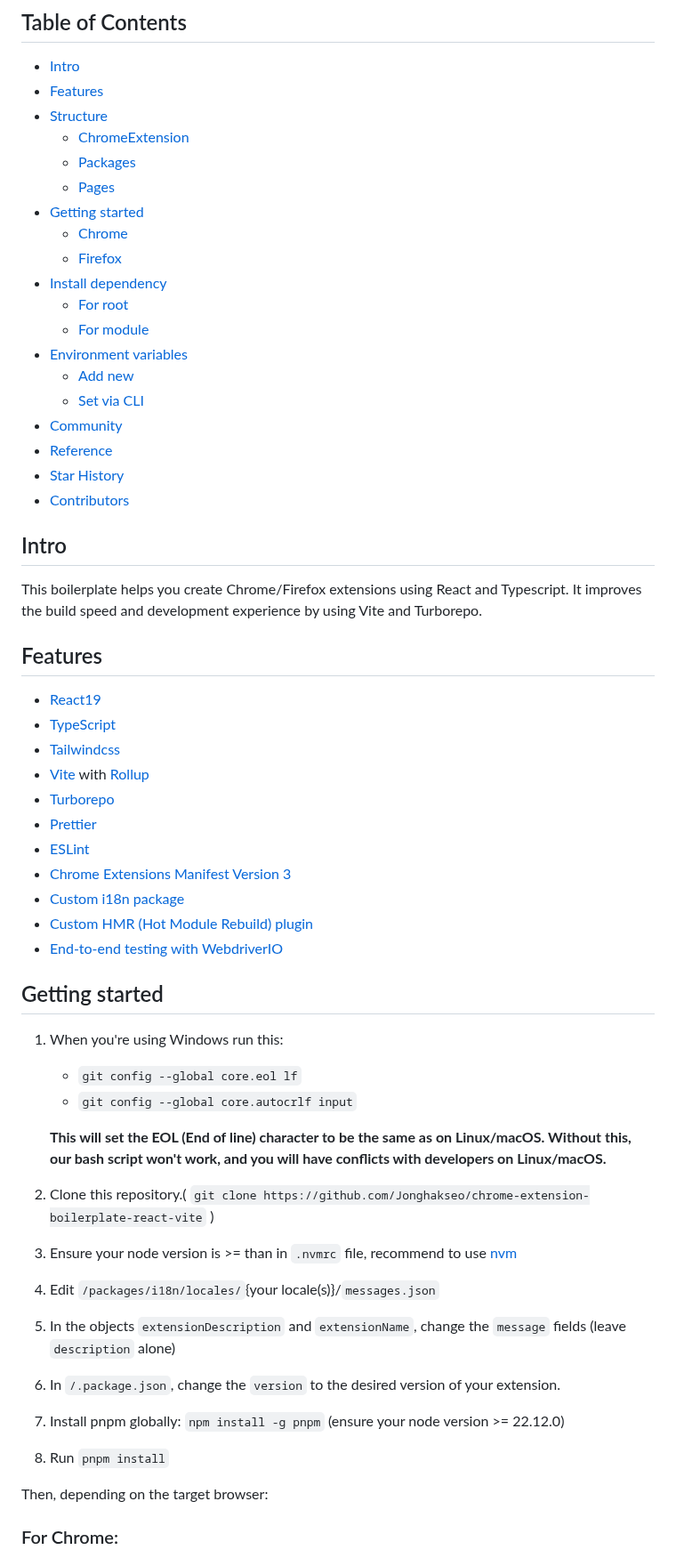
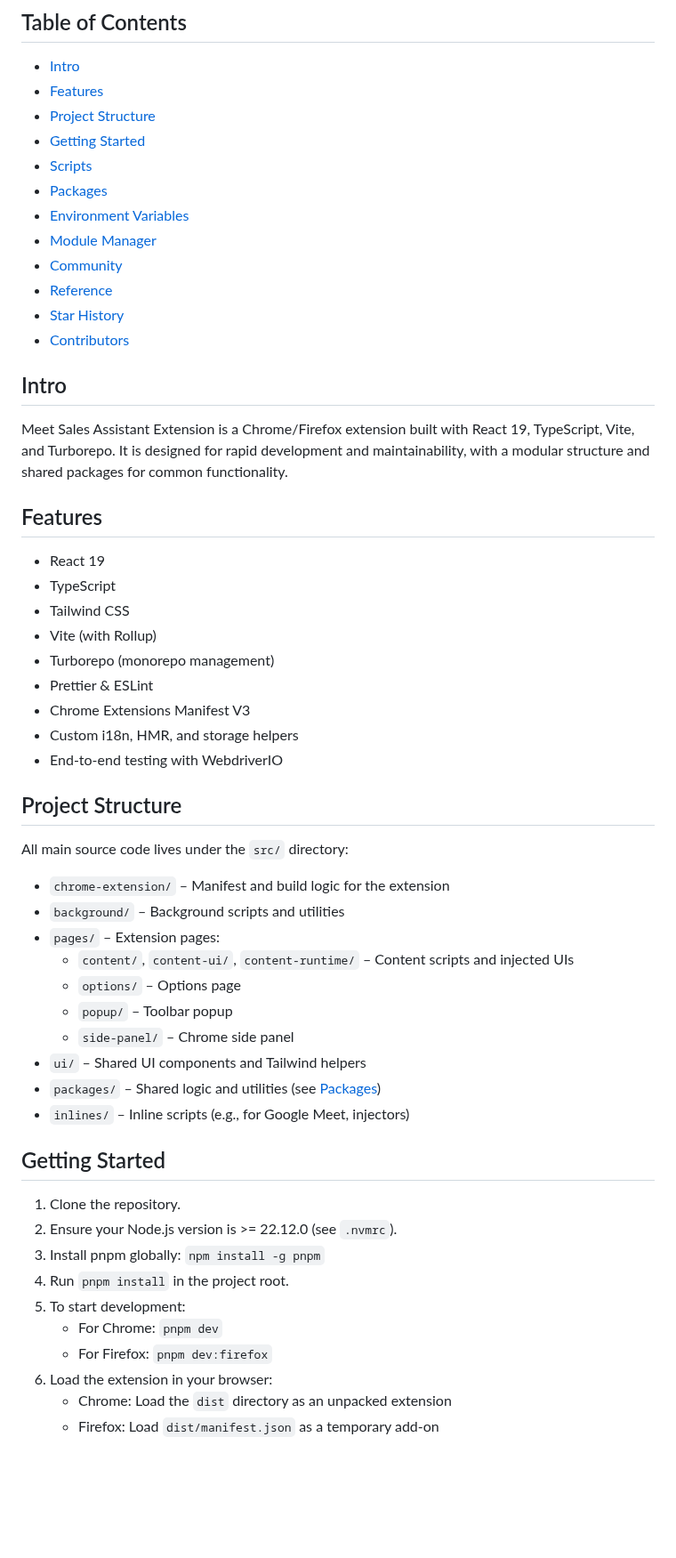
Before and after one commit to trakers33/assistant-extension, a Markdown page: README.md, the part around one of its changes. Shown at 89% size. Drawn GitHub-style; blank space fills up the shorter version.

````diff
--- a/README.md
+++ b/README.md
@@ -33,19 +33,12 @@
 
 - [Intro](#intro)
 - [Features](#features)
-- [Structure](#structure)
-    - [ChromeExtension](#structure-chrome-extension)
-    - [Packages](#structure-packages)
-    - [Pages](#structure-pages)
-- [Getting started](#getting-started)
-    - [Chrome](#getting-started-chrome)
-    - [Firefox](#getting-started-firefox)
-- [Install dependency](#install-dependency)
-    - [For root](#install-dependency-for-root)
-    - [For module](#install-dependency-for-module)
-- [Environment variables](#env-variables)
-    - [Add new](#env-variables-new)
-    - [Set via CLI](#env-variables-cli-set)
+- [Project Structure](#project-structure)
+- [Getting Started](#getting-started)
+- [Scripts](#scripts)
+- [Packages](#packages)
+- [Environment Variables](#environment-variables)
+- [Module Manager](#module-manager)
 - [Community](#community)
 - [Reference](#reference)
 - [Star History](#star-history)
@@ -53,41 +46,45 @@
 
 ## Intro
 
-This boilerplate helps you create Chrome/Firefox extensions using React and Typescript. It improves
-the build speed and development experience by using Vite and Turborepo.
+Meet Sales Assistant Extension is a Chrome/Firefox extension built with React 19, TypeScript, Vite, and Turborepo. It is designed for rapid development and maintainability, with a modular structure and shared packages for common functionality.
 
 ## Features
 
-- [React19](https://reactjs.org/)
-- [TypeScript](https://www.typescriptlang.org/)
-- [Tailwindcss](https://tailwindcss.com/)
-- [Vite](https://vitejs.dev/) with [Rollup](https://rollupjs.org/)
-- [Turborepo](https://turbo.build/repo)
-- [Prettier](https://prettier.io/)
-- [ESLint](https://eslint.org/)
-- [Chrome Extensions Manifest Version 3](https://developer.chrome.com/docs/extensions/mv3/intro/)
-- [Custom i18n package](/packages/i18n/)
-- [Custom HMR (Hot Module Rebuild) plugin](/packages/hmr/)
-- [End-to-end testing with WebdriverIO](https://webdriver.io/)
+- React 19
+- TypeScript
+- Tailwind CSS
+- Vite (with Rollup)
+- Turborepo (monorepo management)
+- Prettier & ESLint
+- Chrome Extensions Manifest V3
+- Custom i18n, HMR, and storage helpers
+- End-to-end testing with WebdriverIO
 
-## Getting started
+## Project Structure
 
-1. When you're using Windows run this:
-    - `git config --global core.eol lf`
-    - `git config --global core.autocrlf input`
+All main source code lives under the `src/` directory:
 
-   **This will set the EOL (End of line) character to be the same as on Linux/macOS. Without this, our bash script won't
-   work, and you will have conflicts with developers on Linux/macOS.**
-2. Clone this repository.( ```git clone https://github.com/Jonghakseo/chrome-extension-boilerplate-react-vite``` )
-3. Ensure your node version is >= than in `.nvmrc` file, recommend to
-   use [nvm](https://github.com/nvm-sh/nvm?tab=readme-ov-file#intro)
-4. Edit `/packages/i18n/locales/`{your locale(s)}/`messages.json`
-5. In the objects `extensionDescription` and `extensionName`, change the `message` fields (leave `description` alone)
-6. In `/.package.json`, change the `version` to the desired version of your extension.
-7. Install pnpm globally: `npm install -g pnpm` (ensure your node version >= 22.12.0)
-8. Run `pnpm install`
+- `chrome-extension/` – Manifest and build logic for the extension
+- `background/` – Background scripts and utilities
+- `pages/` – Extension pages:
+  - `content/`, `content-ui/`, `content-runtime/` – Content scripts and injected UIs
+  - `options/` – Options page
+  - `popup/` – Toolbar popup
+  - `side-panel/` – Chrome side panel
+- `ui/` – Shared UI components and Tailwind helpers
+- `packages/` – Shared logic and utilities (see [Packages](#packages))
+- `inlines/` – Inline scripts (e.g., for Google Meet, injectors)
 
-Then, depending on the target browser:
+## Getting Started
 
-### For Chrome: <a name="getting-started-chrome"></a>
+1. Clone the repository.
+2. Ensure your Node.js version is >= 22.12.0 (see `.nvmrc`).
+3. Install pnpm globally: `npm install -g pnpm`
+4. Run `pnpm install` in the project root.
+5. To start development:
+   - For Chrome: `pnpm dev`
+   - For Firefox: `pnpm dev:firefox`
+6. Load the extension in your browser:
+   - Chrome: Load the `dist` directory as an unpacked extension
+   - Firefox: Load `dist/manifest.json` as a temporary add-on
 
````
Also changed, not shown: other parts of README.md (+33 -130 lines).
